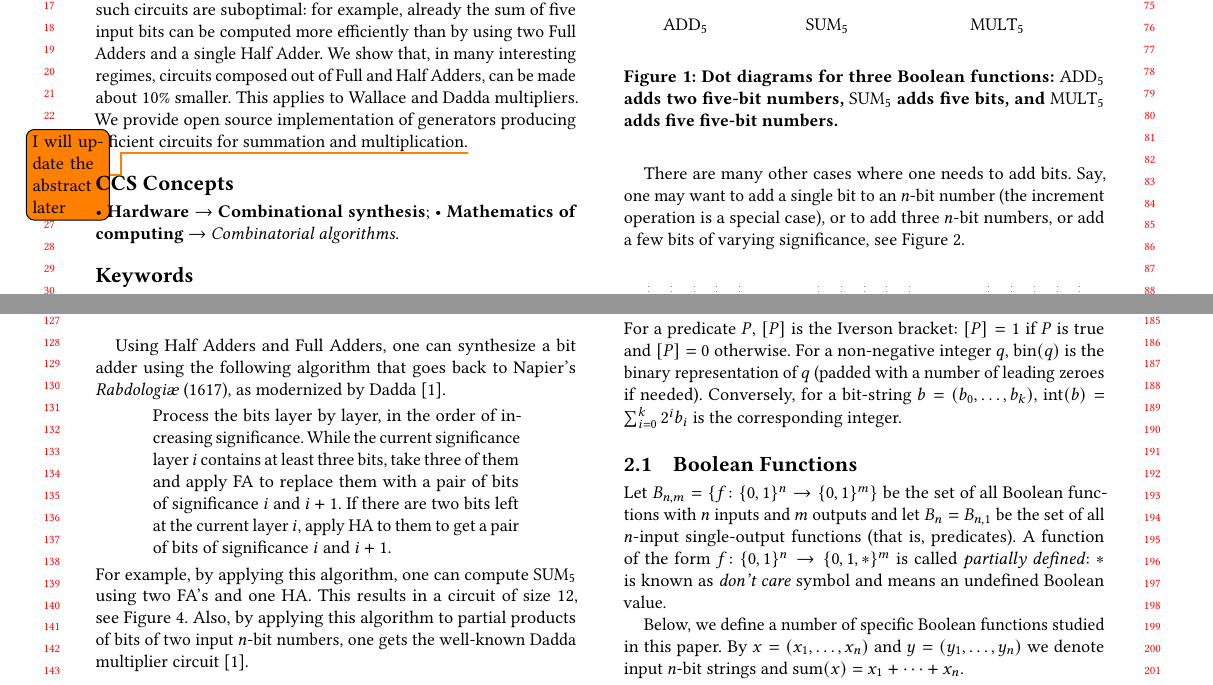
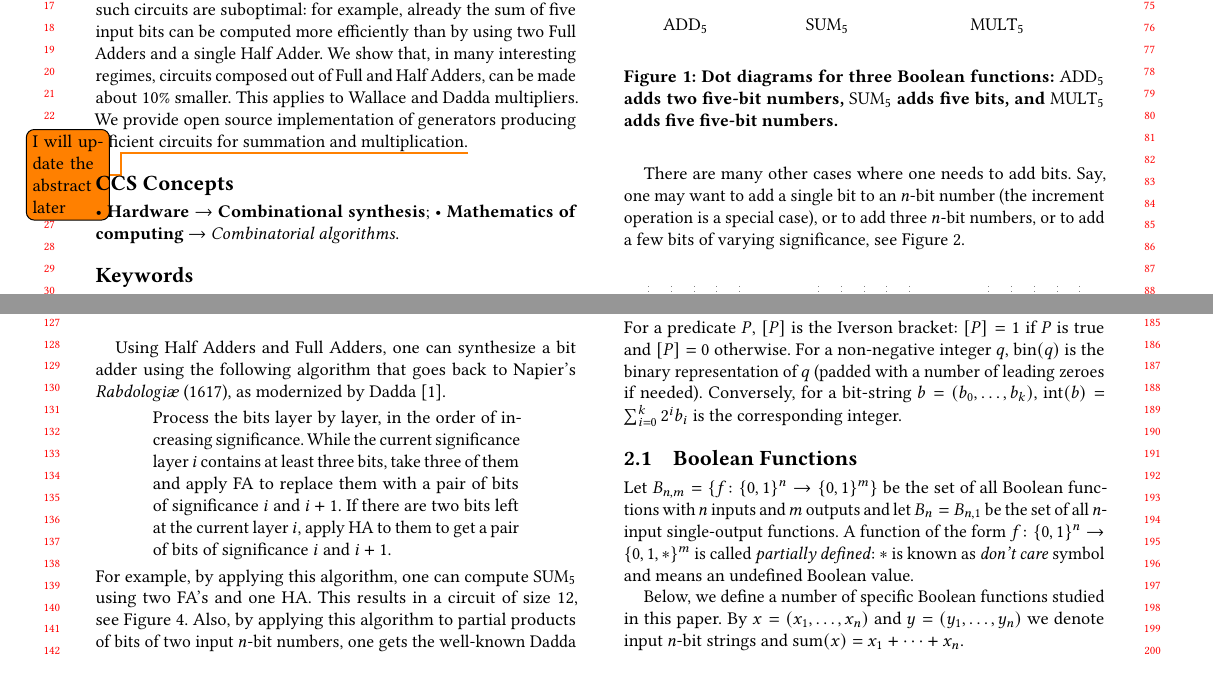
Before and after one commit to alexanderskulikov/multipliers-paper, a LaTeX paper (multipliers.tex): two parts of pages 1 and 2 of 4, joined at a grey line, cut so that both start at the same text. Compiled offline with pdfLaTeX.

Commit message:
Cosmetics

```diff
--- a/multipliers.tex
+++ b/multipliers.tex
@@ -150,7 +150,7 @@ There are many other cases where one needs to~add bits.
 Say, one may want
 to~add a~single bit to an~$n$-bit number (the increment operation
 is a~special case),
-or~to~add three $n$-bit numbers, or~add a~few bits of~varying significance,
+or~to~add three $n$-bit numbers, or~to~add a~few bits of~varying significance,
 see Figure~\ref{figure:dot2}.
 
 \begin{figure}[!ht]
@@ -340,8 +340,7 @@ Conversely, for a~bit-string $b=(b_0,\dotsc, b_k)$, $\operatorname{int}(b)=\sum_
 
 \subsection{Boolean Functions}
 Let $B_{n,m}=\{f \colon \{0,1\}^n \to \{0,1\}^m\}$ be~the set of~all Boolean functions with $n$~inputs and $m$~outputs
-and let $B_n=B_{n,1}$ be the set of~all $n$-input single-output functions
-(that is, predicates).
+and let $B_n=B_{n,1}$ be the set of~all $n$-input single-output functions.
 A~function of the form $f \colon \{0,1\}^n \to \{0,1,*\}^m$
 is~called \emph{partially defined}: $*$ is~known~as \emph{don't care} symbol
 and means an~undefined Boolean value.
```
